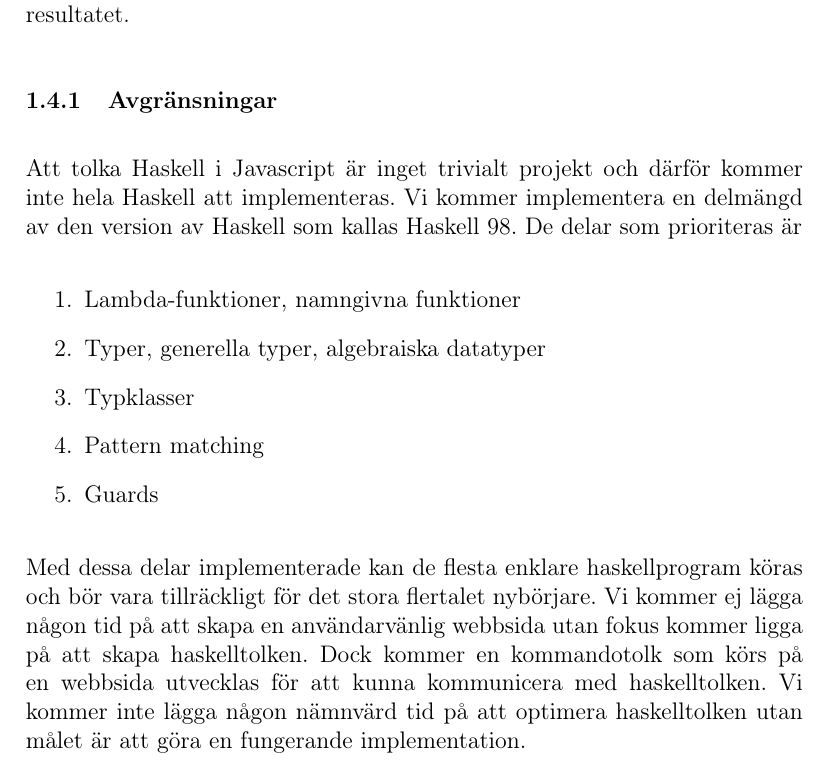
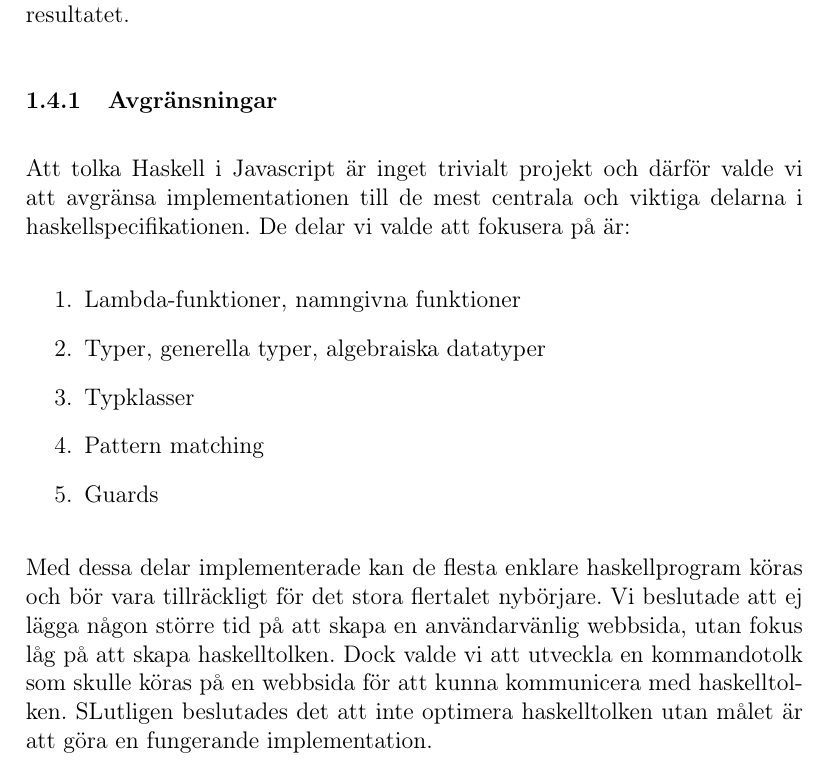
Before and after one commit to johang88/haskellinjavascript, a LaTeX paper (rapport/rapport.tex, which reads rapport/kapitel/inledning.tex): part of page 9 of 35, cut so that both start at the same text. Compiled offline with pdfLaTeX.

Commit message:
avgränsning

```diff
--- a/rapport/kapitel/inledning.tex
+++ b/rapport/kapitel/inledning.tex
@@ -45,8 +45,7 @@ Projektet består av planera, designa och implementera haskelltolken. Vi arbetad
 %Vi kommer att integrera jQuery \citep{jquery} för att få ett unisont stöd för samtliga webbläsare. jQuery kommer även underlätta arbetet med att skapa ett enkelt och stilrent interaktivt gränssnitt.
 
 \subsubsection{Avgränsningar}
-Att tolka Haskell i Javascript är inget trivialt projekt och därför kommer inte hela Haskell att implementeras. Vi kommer implementera en delmängd av den version av Haskell som kallas Haskell 98.
-De delar som prioriteras är
+Att tolka Haskell i Javascript är inget trivialt projekt och därför valde vi att avgränsa implementationen till de mest centrala och viktiga delarna i haskellspecifikationen. De delar vi valde att fokusera på är:
         \begin{enumerate}
             \item{Lambda-funktioner, namngivna funktioner}
             \item{Typer, generella typer, algebraiska datatyper}
@@ -54,5 +53,5 @@ De delar som prioriteras är
             \item{Pattern matching}
             \item{Guards}
         \end{enumerate}
-Med dessa delar implementerade kan de flesta enklare haskellprogram köras och bör vara tillräckligt för det stora flertalet nybörjare. Vi kommer ej lägga någon tid på att skapa en användarvänlig webbsida utan fokus kommer ligga på att skapa haskelltolken. Dock kommer en kommandotolk som körs på en webbsida utvecklas för att kunna kommunicera med haskelltolken.
-Vi kommer inte lägga någon nämnvärd tid på att optimera haskelltolken utan målet är att göra en fungerande implementation.
+Med dessa delar implementerade kan de flesta enklare haskellprogram köras och bör vara tillräckligt för det stora flertalet nybörjare. Vi beslutade att ej lägga någon större tid på att skapa en användarvänlig webbsida, utan fokus låg på att skapa haskelltolken. Dock valde vi att utveckla en kommandotolk som skulle köras på en webbsida för att kunna kommunicera med haskelltolken.
+SLutligen beslutades det att inte optimera haskelltolken utan målet är att göra en fungerande implementation.
```
